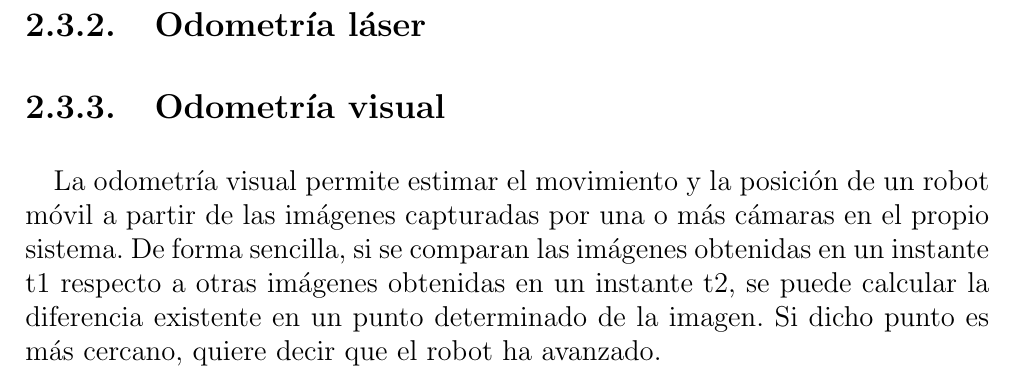
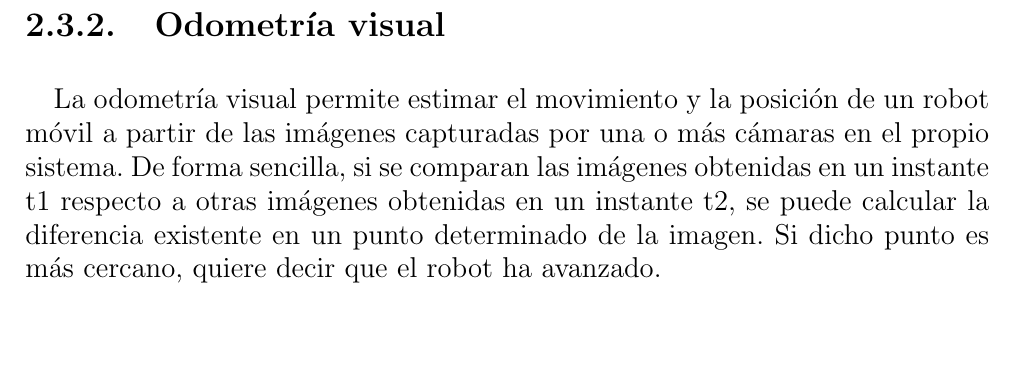
Before and after one commit to Madh93/tfg, a LaTeX document (memtfg.tex, which reads chapters/cap2/odometria.tex): part of page 22 of 79, cut so that both start at the same text, the shorter picture padded with empty space. Compiled offline with pdfLaTeX.

Commit message:
quitar laser

```diff
--- a/chapters/cap2/odometria.tex
+++ b/chapters/cap2/odometria.tex
@@ -45,7 +45,10 @@ Sin embargo esta sencilla solución tiene varios inconvenientes a tratar:
 \end{itemize}
 
 %+++++++++++++++++++++++++++++++++++++++++++++++++++++++++++++++++++++++++++++++
-\subsection{Odometría láser}
+% \subsection{Odometría láser}
+% La odometría láser se basa se basa en la estimación de la posición en base a los obstáculos presentes en una habitación.
+
+
 
 
 %+++++++++++++++++++++++++++++++++++++++++++++++++++++++++++++++++++++++++++++++
```
